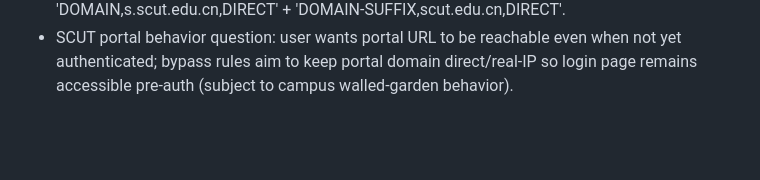
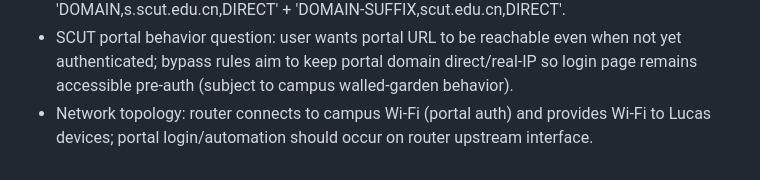
Before and after one commit to wannaqueen66-create/routelab, a Markdown page: memory/2026-03-03.md, the part around the change. Drawn GitHub-style; blank space fills up the shorter version.

Commit message:
Log: router as campus wifi client topology

```diff
--- a/memory/2026-03-03.md
+++ b/memory/2026-03-03.md
@@ -25,3 +25,4 @@
 - Router environment: OpenWrt with OpenClash in Fake-IP mode; SCUT portal access requires bypass (Fake-IP filter + DIRECT rules for s.scut.edu.cn / scut.edu.cn).
 - OpenClash portal bypass config: user added Fake-IP filter '+.s.scut.edu.cn' and custom rule 'DOMAIN-SUFFIX,s.scut.edu.cn,DIRECT'; recommended to broaden to '+.scut.edu.cn' and add 'DOMAIN,s.scut.edu.cn,DIRECT' + 'DOMAIN-SUFFIX,scut.edu.cn,DIRECT'.
 - SCUT portal behavior question: user wants portal URL to be reachable even when not yet authenticated; bypass rules aim to keep portal domain direct/real-IP so login page remains accessible pre-auth (subject to campus walled-garden behavior).
+- Network topology: router connects to campus Wi-Fi (portal auth) and provides Wi-Fi to Lucas devices; portal login/automation should occur on router upstream interface.
```
